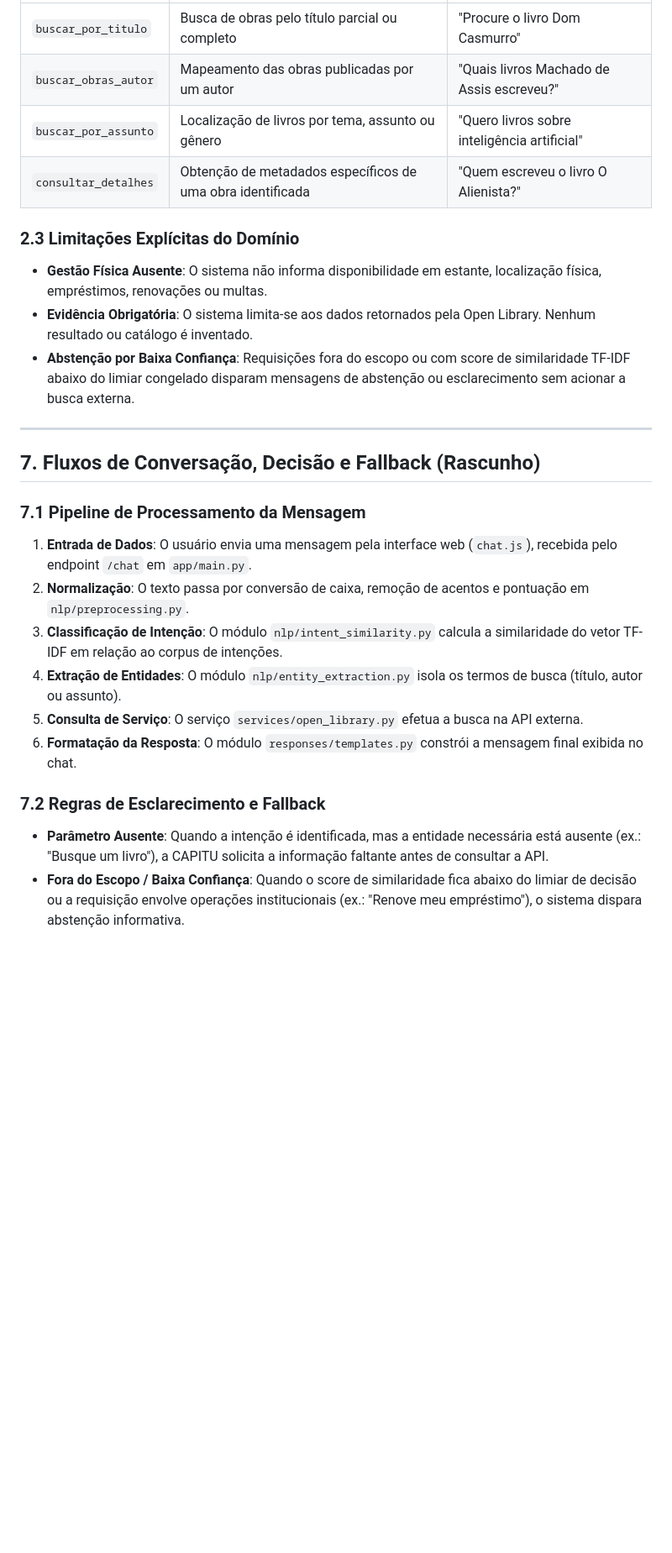
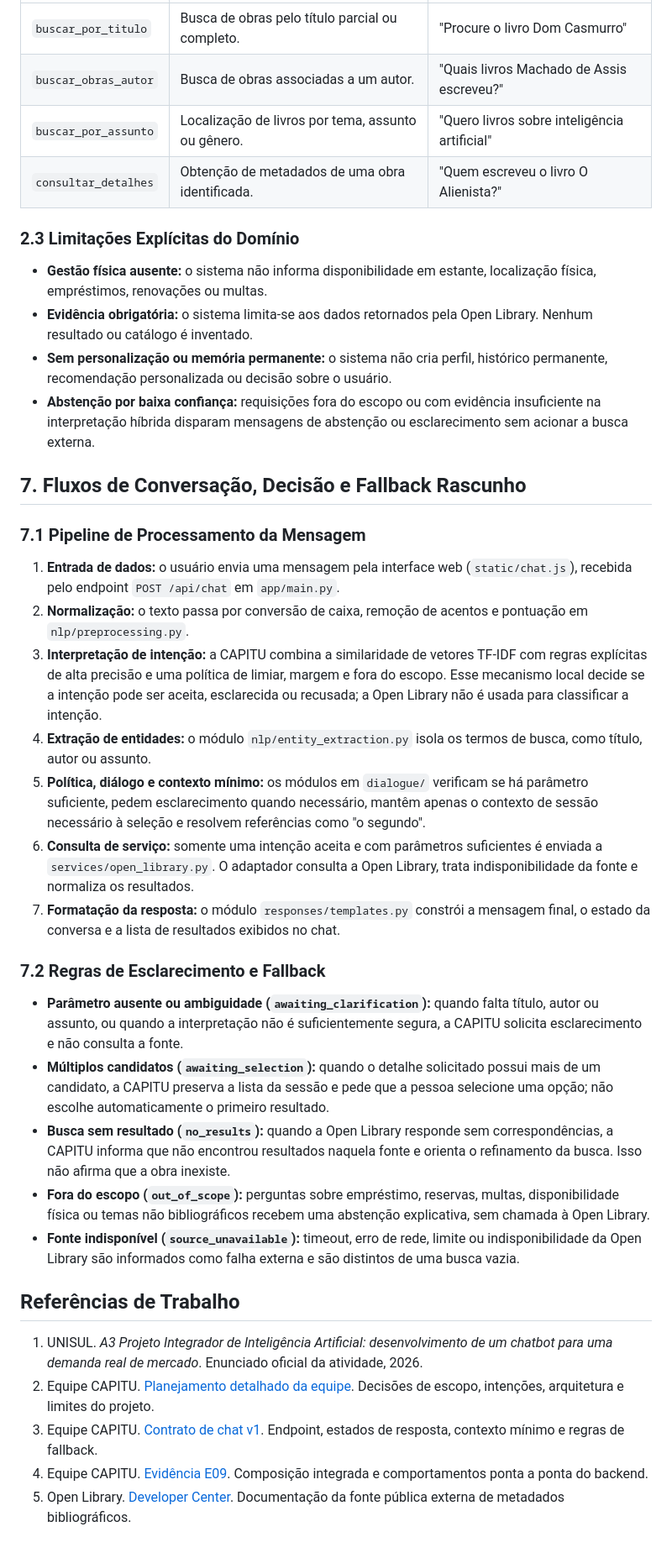
Before and after one commit to GreyPompom/capitu-IA, a Markdown page: docs/report/secoes_1_2_7.md, the part around one of its changes. Shown at 84% size. GitHub-like rendering; blank space fills up the shorter version.

Commit message:
docs(report): corrigir e evidenciar task M04

```diff
--- a/docs/report/secoes_1_2_7.md
+++ b/docs/report/secoes_1_2_7.md
@@ -30,26 +42,40 @@ O sistema cobre exclusivamente a descoberta de obras e consulta de metadados bib
 | :--- | :--- | :--- |
-| `buscar_por_titulo` | Busca de obras pelo título parcial ou completo | "Procure o livro Dom Casmurro" |
-| `buscar_obras_autor` | Mapeamento das obras publicadas por um autor | "Quais livros Machado de Assis escreveu?" |
-| `buscar_por_assunto` | Localização de livros por tema, assunto ou gênero | "Quero livros sobre inteligência artificial" |
-| `consultar_detalhes` | Obtenção de metadados específicos de uma obra identificada | "Quem escreveu o livro O Alienista?" |
+| `buscar_por_titulo` | Busca de obras pelo título parcial ou completo. | "Procure o livro Dom Casmurro" |
+| `buscar_obras_autor` | Busca de obras associadas a um autor. | "Quais livros Machado de Assis escreveu?" |
+| `buscar_por_assunto` | Localização de livros por tema, assunto ou gênero. | "Quero livros sobre inteligência artificial" |
+| `consultar_detalhes` | Obtenção de metadados de uma obra identificada. | "Quem escreveu o livro O Alienista?" |
 
 ### 2.3 Limitações Explícitas do Domínio
-* **Gestão Física Ausente**: O sistema não informa disponibilidade em estante, localização física, empréstimos, renovações ou multas.
-* **Evidência Obrigatória**: O sistema limita-se aos dados retornados pela Open Library. Nenhum resultado ou catálogo é inventado.
-* **Abstenção por Baixa Confiança**: Requisições fora do escopo ou com score de similaridade TF-IDF abaixo do limiar congelado disparam mensagens de abstenção ou esclarecimento sem acionar a busca externa.
 
----
+* **Gestão física ausente:** o sistema não informa disponibilidade em estante, localização física, empréstimos, renovações ou multas.
+* **Evidência obrigatória:** o sistema limita-se aos dados retornados pela Open Library. Nenhum resultado ou catálogo é inventado.
+* **Sem personalização ou memória permanente:** o sistema não cria perfil, histórico permanente, recomendação personalizada ou decisão sobre o usuário.
+* **Abstenção por baixa confiança:** requisições fora do escopo ou com evidência insuficiente na interpretação híbrida disparam mensagens de abstenção ou esclarecimento sem acionar a busca externa.
 
-## 7. Fluxos de Conversação, Decisão e Fallback (Rascunho)
+## 7. Fluxos de Conversação, Decisão e Fallback Rascunho
 
 ### 7.1 Pipeline de Processamento da Mensagem
-1. **Entrada de Dados**: O usuário envia uma mensagem pela interface web (`chat.js`), recebida pelo endpoint `/chat` em `app/main.py`.
-2. **Normalização**: O texto passa por conversão de caixa, remoção de acentos e pontuação em `nlp/preprocessing.py`.
-3. **Classificação de Intenção**: O módulo `nlp/intent_similarity.py` calcula a similaridade do vetor TF-IDF em relação ao corpus de intenções.
-4. **Extração de Entidades**: O módulo `nlp/entity_extraction.py` isola os termos de busca (título, autor ou assunto).
-5. **Consulta de Serviço**: O serviço `services/open_library.py` efetua a busca na API externa.
-6. **Formatação da Resposta**: O módulo `responses/templates.py` constrói a mensagem final exibida no chat.
+
+1. **Entrada de dados:** o usuário envia uma mensagem pela interface web (`static/chat.js`), recebida pelo endpoint `POST /api/chat` em `app/main.py`.
+2. **Normalização:** o texto passa por conversão de caixa, remoção de acentos e pontuação em `nlp/preprocessing.py`.
+3. **Interpretação de intenção:** a CAPITU combina a similaridade de vetores TF-IDF com regras explícitas de alta precisão e uma política de limiar, margem e fora do escopo. Esse mecanismo local decide se a intenção pode ser aceita, esclarecida ou recusada; a Open Library não é usada para classificar a intenção.
+4. **Extração de entidades:** o módulo `nlp/entity_extraction.py` isola os termos de busca, como título, autor ou assunto.
+5. **Política, diálogo e contexto mínimo:** os módulos em `dialogue/` verificam se há parâmetro suficiente, pedem esclarecimento quando necessário, mantêm apenas o contexto de sessão necessário à seleção e resolvem referências como "o segundo".
+6. **Consulta de serviço:** somente uma intenção aceita e com parâmetros suficientes é enviada a `services/open_library.py`. O adaptador consulta a Open Library, trata indisponibilidade da fonte e normaliza os resultados.
+7. **Formatação da resposta:** o módulo `responses/templates.py` constrói a mensagem final, o estado da conversa e a lista de resultados exibidos no chat.
 
 ### 7.2 Regras de Esclarecimento e Fallback
-* **Parâmetro Ausente**: Quando a intenção é identificada, mas a entidade necessária está ausente (ex.: "Busque um livro"), a CAPITU solicita a informação faltante antes de consultar a API.
-* **Fora do Escopo / Baixa Confiança**: Quando o score de similaridade fica abaixo do limiar de decisão ou a requisição envolve operações institucionais (ex.: "Renove meu empréstimo"), o sistema dispara abstenção informativa.
+
+* **Parâmetro ausente ou ambiguidade (`awaiting_clarification`):** quando falta título, autor ou assunto, ou quando a interpretação não é suficientemente segura, a CAPITU solicita esclarecimento e não consulta a fonte.
+* **Múltiplos candidatos (`awaiting_selection`):** quando o detalhe solicitado possui mais de um candidato, a CAPITU preserva a lista da sessão e pede que a pessoa selecione uma opção; não escolhe automaticamente o primeiro resultado.
+* **Busca sem resultado (`no_results`):** quando a Open Library responde sem correspondências, a CAPITU informa que não encontrou resultados naquela fonte e orienta o refinamento da busca. Isso não afirma que a obra inexiste.
+* **Fora do escopo (`out_of_scope`):** perguntas sobre empréstimo, reservas, multas, disponibilidade física ou temas não bibliográficos recebem uma abstenção explicativa, sem chamada à Open Library.
+* **Fonte indisponível (`source_unavailable`):** timeout, erro de rede, limite ou indisponibilidade da Open Library são informados como falha externa e são distintos de uma busca vazia.
+
+## Referências de Trabalho
+
+1. UNISUL. *A3 Projeto Integrador de Inteligência Artificial: desenvolvimento de um chatbot para uma demanda real de mercado*. Enunciado oficial da atividade, 2026.
+2. Equipe CAPITU. [Planejamento detalhado da equipe](../CAPITU_Planejamento_Detalhado_Equipe.md). Decisões de escopo, intenções, arquitetura e limites do projeto.
+3. Equipe CAPITU. [Contrato de chat v1](../contracts/chat-v1.md). Endpoint, estados de resposta, contexto mínimo e regras de fallback.
+4. Equipe CAPITU. [Evidência E09](../evidence/E09.md). Composição integrada e comportamentos ponta a ponta do backend.
+5. Open Library. [Developer Center](https://openlibrary.org/developers/api). Documentação da fonte pública externa de metadados bibliográficos.
```
Also changed, not shown: other parts of docs/report/secoes_1_2_7.md (+25 -13 lines), docs/evidence/M04.md (added, +35 -0 lines).
